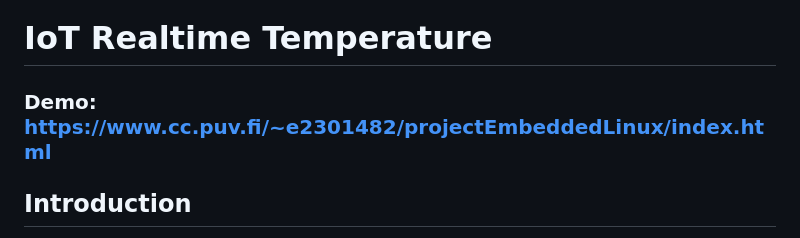
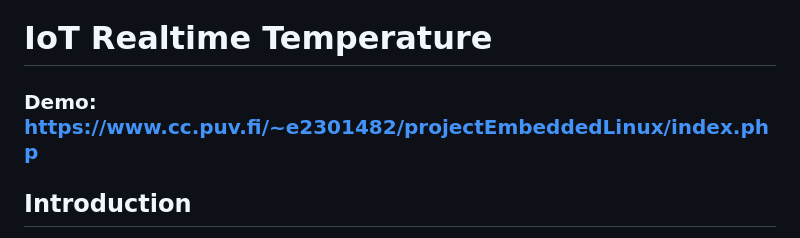
Before and after one commit to thongnm91/pi-dl18b20-linux-py-websocket, a Markdown page: README.md, the part around the change. Rendered like a GitHub page.

Commit message:
u
Update demo link in README.md to use index.php

Updated the demo link in the README.md file from `index.html` to `index.php` to reflect the correct file extension for the demo webpage associated with the IoT Realtime Temperature project.

```diff
--- a/README.md
+++ b/README.md
@@ -1,6 +1,6 @@
 # IoT Realtime Temperature
 
-### Demo: https://www.cc.puv.fi/~e2301482/projectEmbeddedLinux/index.html
+### Demo: https://www.cc.puv.fi/~e2301482/projectEmbeddedLinux/index.php
 
 ## Introduction
 This project is a simple example of how to measure temperature remotely using a Raspberry Pi 3 Model B v1.2 and a DS18B20 temperature sensor.
```
